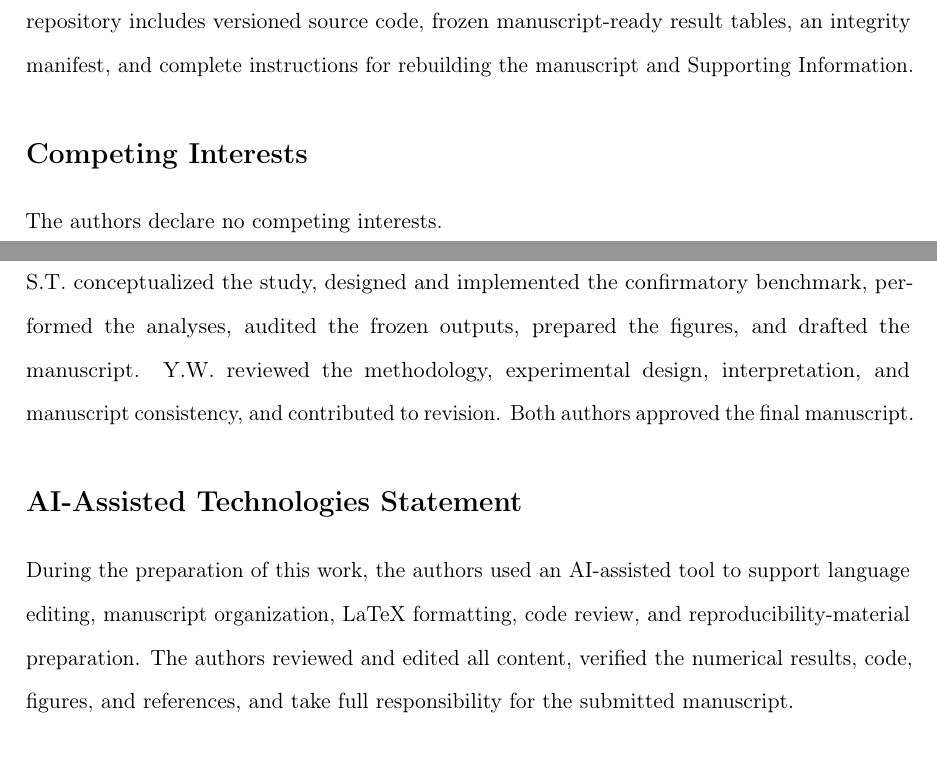
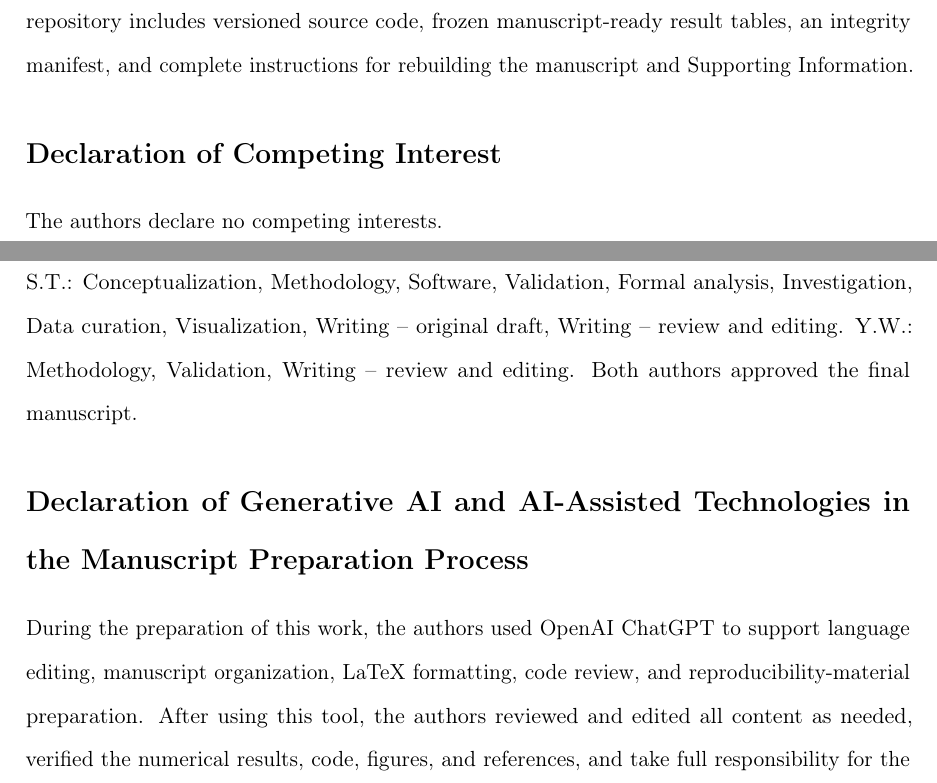
Before and after one commit to DCarchimonde/aidd-paper-factory, a LaTeX paper (paper2_latex/main.tex, which reads paper2_latex/statements.tex): two parts of pages 31 and 32 of 38, joined at a grey line, cut so that both start at the same text. Compiled offline with pdfLaTeX.

Commit message:
Align Paper 2 declarations with Elsevier and CRediT requirements

```diff
--- a/paper2_latex/statements.tex
+++ b/paper2_latex/statements.tex
@@ -2,7 +2,7 @@
 
 All datasets analyzed in this study are public molecular-property datasets. The preprocessing, label-blind split generation, model training, calibration, conformal prediction, applicability-domain analysis, selective-prediction analysis, integrity audits, frozen result tables, manuscript figures, and LaTeX source files are maintained in the \href{https://github.com/DCarchimonde/aidd-paper-factory}{public reproducibility repository}. The repository includes versioned source code, frozen manuscript-ready result tables, an integrity manifest, and complete instructions for rebuilding the manuscript and Supporting Information.
 
-\section*{Competing Interests}
+\section*{Declaration of Competing Interest}
 
 The authors declare no competing interests.
 
@@ -10,9 +10,9 @@ The authors declare no competing interests.
 
-S.T. conceptualized the study, designed and implemented the confirmatory benchmark, performed the analyses, audited the frozen outputs, prepared the figures, and drafted the manuscript. Y.W. reviewed the methodology, experimental design, interpretation, and manuscript consistency, and contributed to revision. Both authors approved the final manuscript.
+S.T.: Conceptualization, Methodology, Software, Validation, Formal analysis, Investigation, Data curation, Visualization, Writing -- original draft, Writing -- review and editing. Y.W.: Methodology, Validation, Writing -- review and editing. Both authors approved the final manuscript.
 
-\section*{AI-Assisted Technologies Statement}
+\section*{Declaration of Generative AI and AI-Assisted Technologies in the Manuscript Preparation Process}
 
-During the preparation of this work, the authors used an AI-assisted tool to support language editing, manuscript organization, LaTeX formatting, code review, and reproducibility-material preparation. The authors reviewed and edited all content, verified the numerical results, code, figures, and references, and take full responsibility for the submitted manuscript.
+During the preparation of this work, the authors used OpenAI ChatGPT to support language editing, manuscript organization, LaTeX formatting, code review, and reproducibility-material preparation. After using this tool, the authors reviewed and edited all content as needed, verified the numerical results, code, figures, and references, and take full responsibility for the content of the submitted manuscript.
 
 \section*{Funding}
 
```
Also changed, not shown: paper2_latex/statements.tex (2 more changed lines).
